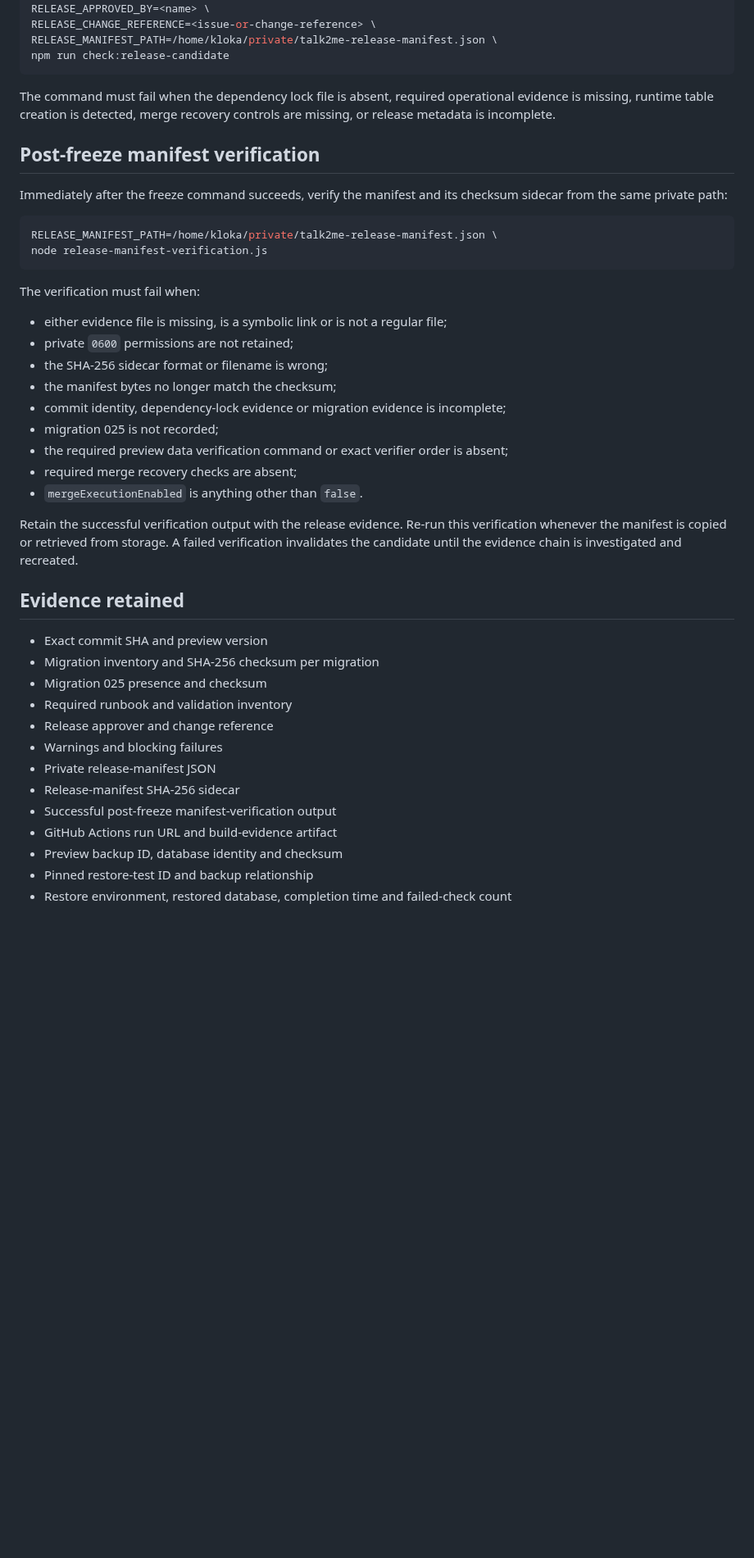
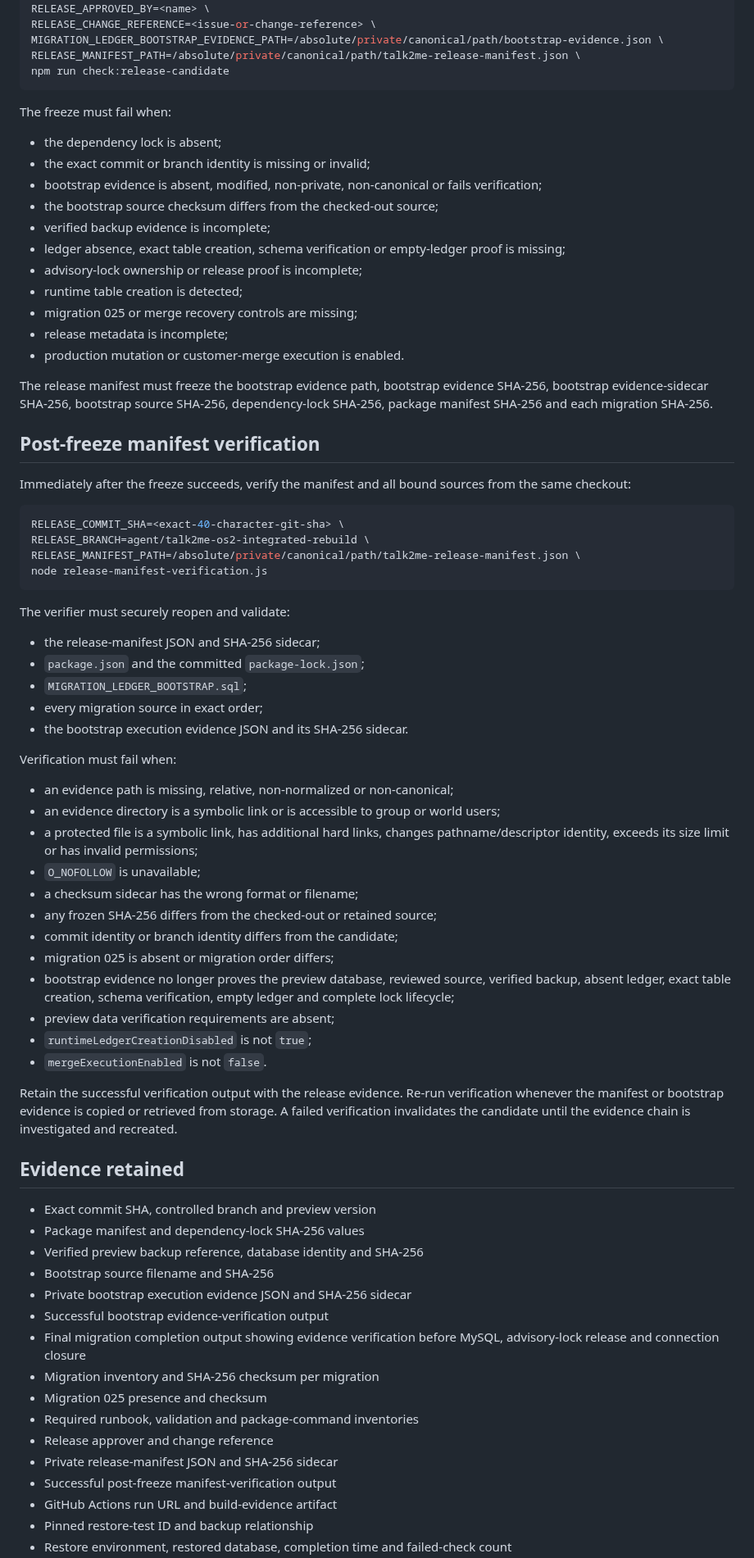
Before and after one commit to SjlerAi/talk2me, a Markdown page: os2-preview/RELEASE_CANDIDATE_RUNBOOK.md, the part around one of its changes. Shown at 82% size. Rendered like a GitHub page; blank space fills up the shorter version.

Commit message:
Bind release procedure to bootstrap evidence chain

````diff
--- a/os2-preview/RELEASE_CANDIDATE_RUNBOOK.md
+++ b/os2-preview/RELEASE_CANDIDATE_RUNBOOK.md
@@ -47,47 +54,78 @@ RELEASE_COMMIT_SHA=<exact-git-sha> \
 RELEASE_BRANCH=agent/talk2me-os2-integrated-rebuild \
 RELEASE_APPROVED_BY=<name> \
 RELEASE_CHANGE_REFERENCE=<issue-or-change-reference> \
-RELEASE_MANIFEST_PATH=/home/kloka/private/talk2me-release-manifest.json \
+MIGRATION_LEDGER_BOOTSTRAP_EVIDENCE_PATH=/absolute/private/canonical/path/bootstrap-evidence.json \
+RELEASE_MANIFEST_PATH=/absolute/private/canonical/path/talk2me-release-manifest.json \
 npm run check:release-candidate
 ```
 
-The command must fail when the dependency lock file is absent, required operational evidence is missing, runtime table creation is detected, merge recovery controls are missing, or release metadata is incomplete.
+The freeze must fail when:
+
+- the dependency lock is absent;
+- the exact commit or branch identity is missing or invalid;
+- bootstrap evidence is absent, modified, non-private, non-canonical or fails verification;
+- the bootstrap source checksum differs from the checked-out source;
+- verified backup evidence is incomplete;
+- ledger absence, exact table creation, schema verification or empty-ledger proof is missing;
+- advisory-lock ownership or release proof is incomplete;
+- runtime table creation is detected;
+- migration 025 or merge recovery controls are missing;
+- release metadata is incomplete;
+- production mutation or customer-merge execution is enabled.
+
+The release manifest must freeze the bootstrap evidence path, bootstrap evidence SHA-256, bootstrap evidence-sidecar SHA-256, bootstrap source SHA-256, dependency-lock SHA-256, package manifest SHA-256 and each migration SHA-256.
 
 ## Post-freeze manifest verification
 
-Immediately after the freeze command succeeds, verify the manifest and its checksum sidecar from the same private path:
+Immediately after the freeze succeeds, verify the manifest and all bound sources from the same checkout:
 
 ```bash
-RELEASE_MANIFEST_PATH=/home/kloka/private/talk2me-release-manifest.json \
+RELEASE_COMMIT_SHA=<exact-40-character-git-sha> \
+RELEASE_BRANCH=agent/talk2me-os2-integrated-rebuild \
+RELEASE_MANIFEST_PATH=/absolute/private/canonical/path/talk2me-release-manifest.json \
 node release-manifest-verification.js
 ```
 
-The verification must fail when:
+The verifier must securely reopen and validate:
 
-- either evidence file is missing, is a symbolic link or is not a regular file;
-- private `0600` permissions are not retained;
-- the SHA-256 sidecar format or filename is wrong;
-- the manifest bytes no longer match the checksum;
-- commit identity, dependency-lock evidence or migration evidence is incomplete;
-- migration 025 is not recorded;
-- the required preview data verification command or exact verifier order is absent;
-- required merge recovery checks are absent;
-- `mergeExecutionEnabled` is anything other than `false`.
+- the release-manifest JSON and SHA-256 sidecar;
+- `package.json` and the committed `package-lock.json`;
+- `MIGRATION_LEDGER_BOOTSTRAP.sql`;
+- every migration source in exact order;
+- the bootstrap execution evidence JSON and its SHA-256 sidecar.
 
-Retain the successful verification output with the release evidence. Re-run this verification whenever the manifest is copied or retrieved from storage. A failed verification invalidates the candidate until the evidence chain is investigated and recreated.
+Verification must fail when:
+
+- an evidence path is missing, relative, non-normalized or non-canonical;
+- an evidence directory is a symbolic link or is accessible to group or world users;
+- a protected file is a symbolic link, has additional hard links, changes pathname/descriptor identity, exceeds its size limit or has invalid permissions;
+- `O_NOFOLLOW` is unavailable;
+- a checksum sidecar has the wrong format or filename;
+- any frozen SHA-256 differs from the checked-out or retained source;
+- commit identity or branch identity differs from the candidate;
+- migration 025 is absent or migration order differs;
+- bootstrap evidence no longer proves the preview database, reviewed source, verified backup, absent ledger, exact table creation, schema verification, empty ledger and complete lock lifecycle;
+- preview data verification requirements are absent;
+- `runtimeLedgerCreationDisabled` is not `true`;
+- `mergeExecutionEnabled` is not `false`.
+
+Retain the successful verification output with the release evidence. Re-run verification whenever the manifest or bootstrap evidence is copied or retrieved from storage. A failed verification invalidates the candidate until the evidence chain is investigated and recreated.
 
 ## Evidence retained
 
-- Exact commit SHA and preview version
+- Exact commit SHA, controlled branch and preview version
+- Package manifest and dependency-lock SHA-256 values
+- Verified preview backup reference, database identity and SHA-256
+- Bootstrap source filename and SHA-256
+- Private bootstrap execution evidence JSON and SHA-256 sidecar
+- Successful bootstrap evidence-verification output
+- Final migration completion output showing evidence verification before MySQL, advisory-lock release and connection closure
 - Migration inventory and SHA-256 checksum per migration
 - Migration 025 presence and checksum
-- Required runbook and validation inventory
+- Required runbook, validation and package-command inventories
 - Release approver and change reference
-- Warnings and blocking failures
-- Private release-manifest JSON
-- Release-manifest SHA-256 sidecar
+- Private release-manifest JSON and SHA-256 sidecar
 - Successful post-freeze manifest-verification output
 - GitHub Actions run URL and build-evidence artifact
-- Preview backup ID, database identity and checksum
 - Pinned restore-test ID and backup relationship
 - Restore environment, restored database, completion time and failed-check count
````
Also changed, not shown: other parts of os2-preview/RELEASE_CANDIDATE_RUNBOOK.md (+35 -29 lines).
